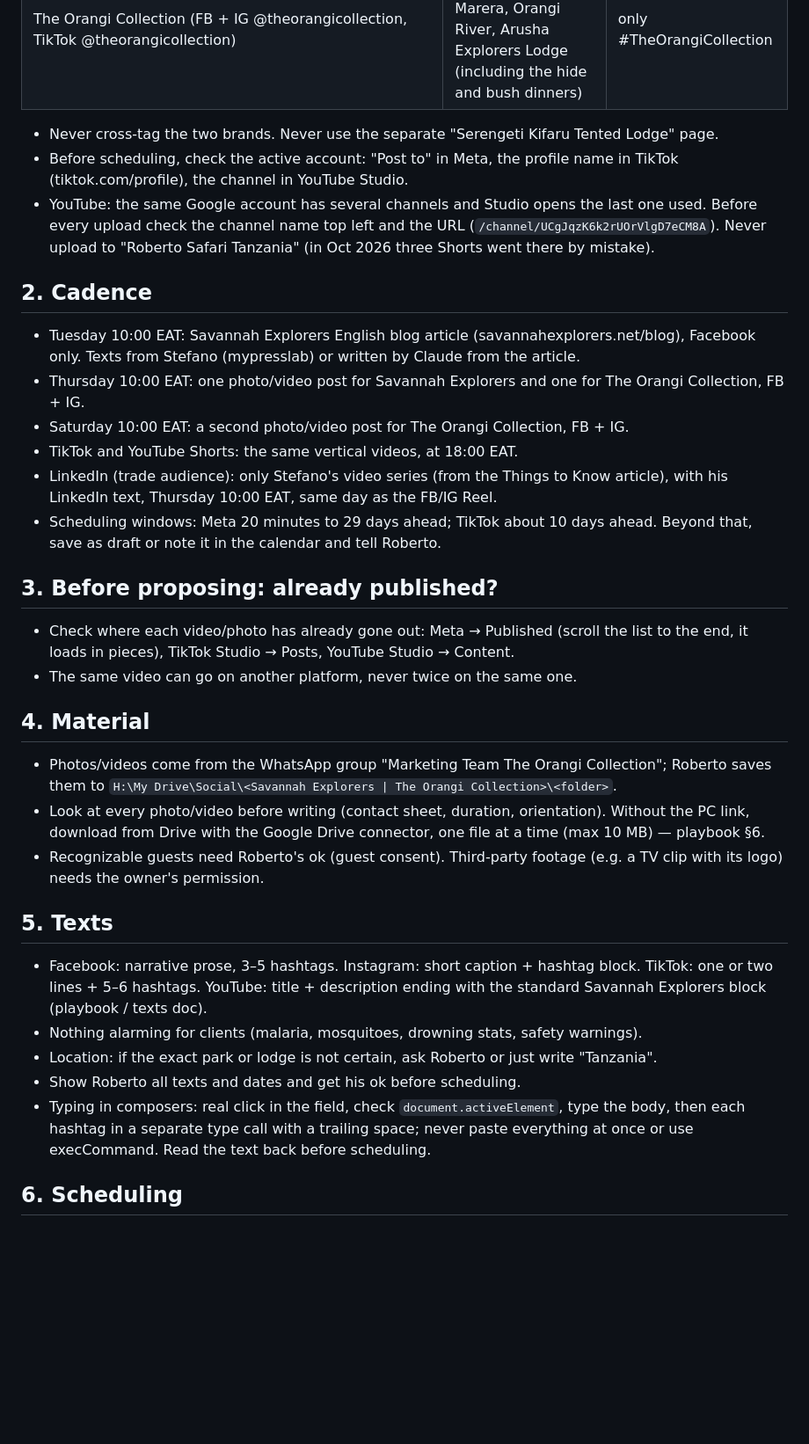
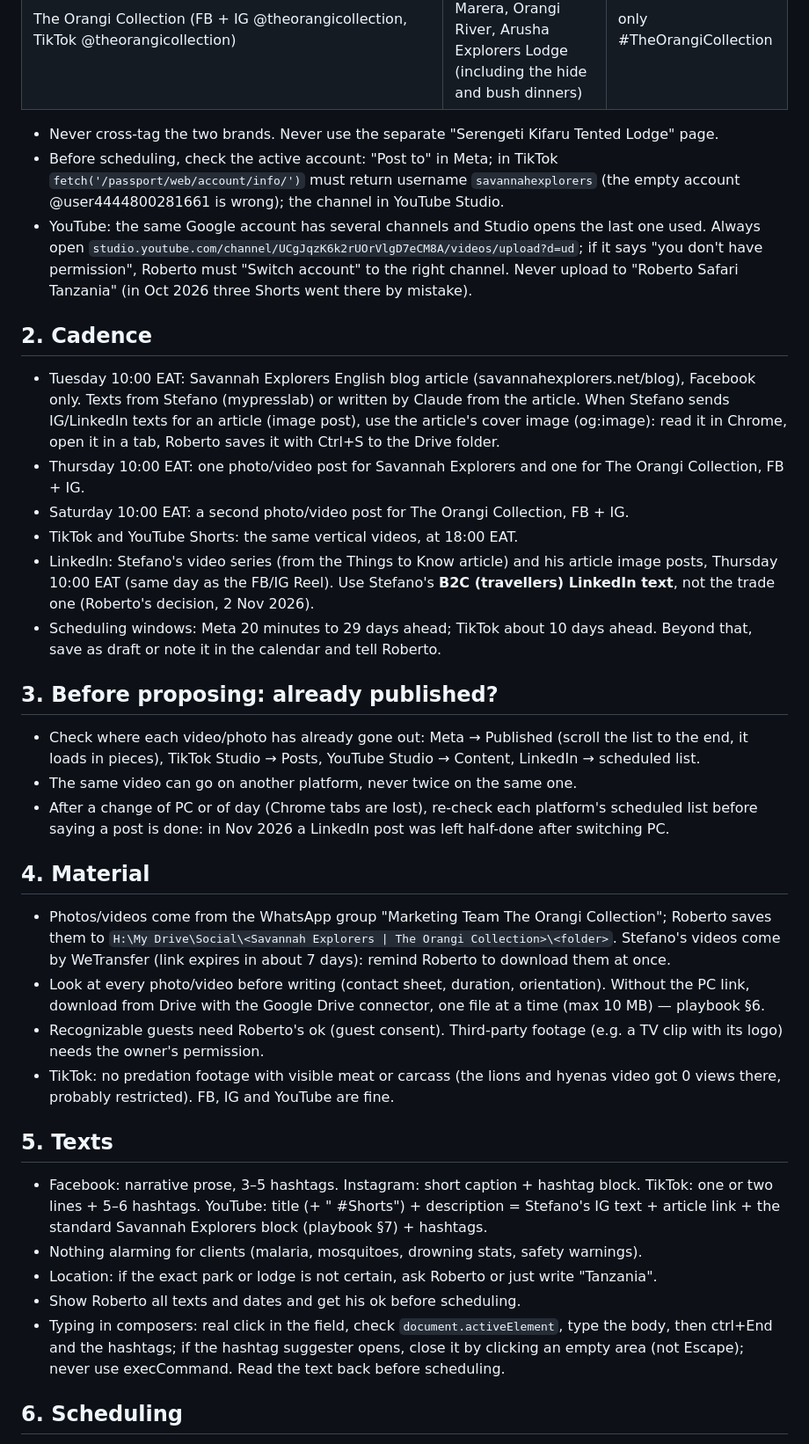
Before and after one commit to rdesibi1973/hub, a Markdown page: docs/skills/social-post.md, the part around one of its changes. Shown at 88% size. Rendered like a GitHub page; blank space fills up the shorter version.

Commit message:
Skills update 2026-11-04

```diff
--- a/docs/skills/social-post.md
+++ b/docs/skills/social-post.md
@@ -18,36 +18,38 @@ Before every social session read the Project doc `claude/SOCIAL_PLAYBOOK.md` (ac
 | The Orangi Collection (FB + IG @theorangicollection, TikTok @theorangicollection) | anything about the lodges: Kifaru, Marera, Orangi River, Arusha Explorers Lodge (including the hide and bush dinners) | only #TheOrangiCollection |
 
 - Never cross-tag the two brands. Never use the separate "Serengeti Kifaru Tented Lodge" page.
-- Before scheduling, check the active account: "Post to" in Meta, the profile name in TikTok (tiktok.com/profile), the channel in YouTube Studio.
-- YouTube: the same Google account has several channels and Studio opens the last one used. Before every upload check the channel name top left and the URL (`/channel/UCgJqzK6k2rUOrVlgD7eCM8A`). Never upload to "Roberto Safari Tanzania" (in Oct 2026 three Shorts went there by mistake).
+- Before scheduling, check the active account: "Post to" in Meta; in TikTok `fetch('/passport/web/account/info/')` must return username `savannahexplorers` (the empty account @user4444800281661 is wrong); the channel in YouTube Studio.
+- YouTube: the same Google account has several channels and Studio opens the last one used. Always open `studio.youtube.com/channel/UCgJqzK6k2rUOrVlgD7eCM8A/videos/upload?d=ud`; if it says "you don't have permission", Roberto must "Switch account" to the right channel. Never upload to "Roberto Safari Tanzania" (in Oct 2026 three Shorts went there by mistake).
 
 ## 2. Cadence
 
-- Tuesday 10:00 EAT: Savannah Explorers English blog article (savannahexplorers.net/blog), Facebook only. Texts from Stefano (mypresslab) or written by Claude from the article.
+- Tuesday 10:00 EAT: Savannah Explorers English blog article (savannahexplorers.net/blog), Facebook only. Texts from Stefano (mypresslab) or written by Claude from the article. When Stefano sends IG/LinkedIn texts for an article (image post), use the article's cover image (og:image): read it in Chrome, open it in a tab, Roberto saves it with Ctrl+S to the Drive folder.
 - Thursday 10:00 EAT: one photo/video post for Savannah Explorers and one for The Orangi Collection, FB + IG.
 - Saturday 10:00 EAT: a second photo/video post for The Orangi Collection, FB + IG.
 - TikTok and YouTube Shorts: the same vertical videos, at 18:00 EAT.
-- LinkedIn (trade audience): only Stefano's video series (from the Things to Know article), with his LinkedIn text, Thursday 10:00 EAT, same day as the FB/IG Reel.
+- LinkedIn: Stefano's video series (from the Things to Know article) and his article image posts, Thursday 10:00 EAT (same day as the FB/IG Reel). Use Stefano's **B2C (travellers) LinkedIn text**, not the trade one (Roberto's decision, 2 Nov 2026).
 - Scheduling windows: Meta 20 minutes to 29 days ahead; TikTok about 10 days ahead. Beyond that, save as draft or note it in the calendar and tell Roberto.
 
 ## 3. Before proposing: already published?
 
-- Check where each video/photo has already gone out: Meta → Published (scroll the list to the end, it loads in pieces), TikTok Studio → Posts, YouTube Studio → Content.
+- Check where each video/photo has already gone out: Meta → Published (scroll the list to the end, it loads in pieces), TikTok Studio → Posts, YouTube Studio → Content, LinkedIn → scheduled list.
 - The same video can go on another platform, never twice on the same one.
+- After a change of PC or of day (Chrome tabs are lost), re-check each platform's scheduled list before saying a post is done: in Nov 2026 a LinkedIn post was left half-done after switching PC.
 
 ## 4. Material
 
-- Photos/videos come from the WhatsApp group "Marketing Team The Orangi Collection"; Roberto saves them to `H:\My Drive\Social\<Savannah Explorers | The Orangi Collection>\<folder>`.
+- Photos/videos come from the WhatsApp group "Marketing Team The Orangi Collection"; Roberto saves them to `H:\My Drive\Social\<Savannah Explorers | The Orangi Collection>\<folder>`. Stefano's videos come by WeTransfer (link expires in about 7 days): remind Roberto to download them at once.
 - Look at every photo/video before writing (contact sheet, duration, orientation). Without the PC link, download from Drive with the Google Drive connector, one file at a time (max 10 MB) — playbook §6.
 - Recognizable guests need Roberto's ok (guest consent). Third-party footage (e.g. a TV clip with its logo) needs the owner's permission.
+- TikTok: no predation footage with visible meat or carcass (the lions and hyenas video got 0 views there, probably restricted). FB, IG and YouTube are fine.
 
 ## 5. Texts
 
-- Facebook: narrative prose, 3–5 hashtags. Instagram: short caption + hashtag block. TikTok: one or two lines + 5–6 hashtags. YouTube: title + description ending with the standard Savannah Explorers block (playbook / texts doc).
+- Facebook: narrative prose, 3–5 hashtags. Instagram: short caption + hashtag block. TikTok: one or two lines + 5–6 hashtags. YouTube: title (+ " #Shorts") + description = Stefano's IG text + article link + the standard Savannah Explorers block (playbook §7) + hashtags.
 - Nothing alarming for clients (malaria, mosquitoes, drowning stats, safety warnings).
 - Location: if the exact park or lodge is not certain, ask Roberto or just write "Tanzania".
 - Show Roberto all texts and dates and get his ok before scheduling.
-- Typing in composers: real click in the field, check `document.activeElement`, type the body, then each hashtag in a separate type call with a trailing space; never paste everything at once or use execCommand. Read the text back before scheduling.
+- Typing in composers: real click in the field, check `document.activeElement`, type the body, then ctrl+End and the hashtags; if the hashtag suggester opens, close it by clicking an empty area (not Escape); never use execCommand. Read the text back before scheduling.
 
 ## 6. Scheduling
 
```
Also changed, not shown: other parts of docs/skills/social-post.md (+7 -7 lines), docs/skills/agency-email.md (+1 -1 lines).
